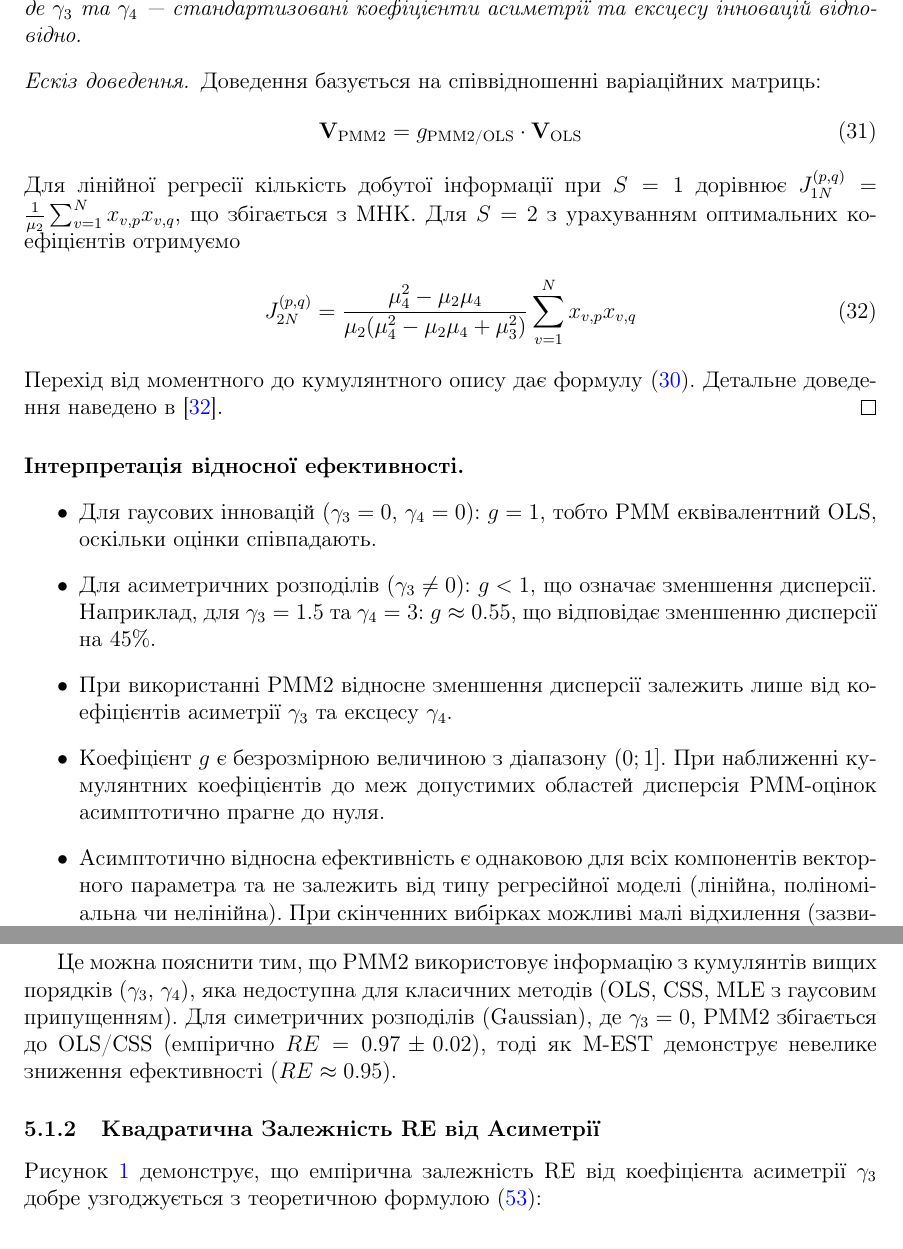
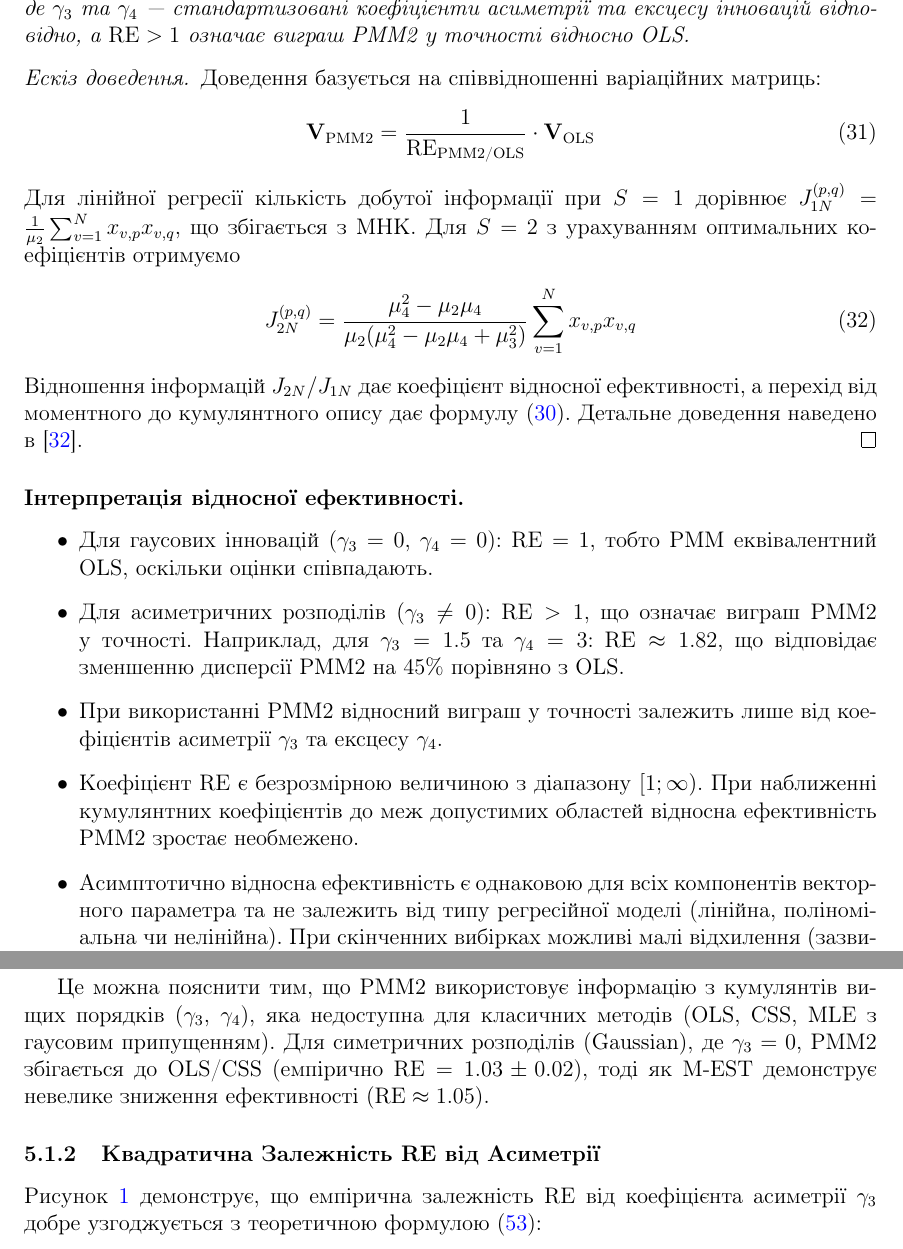
Before and after one commit to SZabolotnii/PMM2-ARIMA, a LaTeX paper (LaTeX/PMM2_ARIMA.tex): two parts of pages 18 and 36 of 53, joined at a grey line, cut so that both start at the same text. Compiled offline with pdfLaTeX.

Commit message:
Update PMM2_ARIMA.tex and PMM2_ARIMA.pdf with refined results and efficiency metrics
- Revised the results section to clarify the relative efficiency metrics, using consistent notation for relative efficiency (RE).
- Enhanced the methodology description to better outline the PMM2 algorithm's advantages for asymmetric distributions.
- Updated the PDF to reflect all changes made in the LaTeX source, ensuring accurate presentation of results and findings.

```diff
--- a/LaTeX/PMM2_ARIMA.tex
+++ b/LaTeX/PMM2_ARIMA.tex
@@ -564,28 +562,30 @@ g_{\text{PMM2/OLS}} = \frac{\Var(\hat{\theta}_{\text{PMM2}})}{\Var(\hat{\theta}_
-де $\gamma_3$ та $\gamma_4$ --- стандартизовані коефіцієнти асиметрії та ексцесу інновацій відповідно.
+\RE_{\text{PMM2/OLS}} = \frac{\Var(\hat{\theta}_{\text{OLS}})}{\Var(\hat{\theta}_{\text{PMM2}})} = \frac{2 + \gamma_4}{2 + \gamma_4 - \gamma_3^2}
+\end{equation}
+де $\gamma_3$ та $\gamma_4$ --- стандартизовані коефіцієнти асиметрії та ексцесу інновацій відповідно, а $\RE > 1$ означає виграш PMM2 у точності відносно OLS.
 \end{theorem}
 
 \begin{proof}[Ескіз доведення]
 Доведення базується на співвідношенні варіаційних матриць:
 \begin{equation}
-\mathbf{V}_{\text{PMM2}} = g_{\text{PMM2/OLS}} \cdot \mathbf{V}_{\text{OLS}}
+\mathbf{V}_{\text{PMM2}} = \frac{1}{\RE_{\text{PMM2/OLS}}} \cdot \mathbf{V}_{\text{OLS}}
 \end{equation}
 Для лінійної регресії кількість добутої інформації при $S=1$ дорівнює $J_{1N}^{(p,q)} = \frac{1}{\mu_2}\sum_{v=1}^{N} x_{v,p} x_{v,q}$, що збігається з МНК. Для $S=2$ з урахуванням оптимальних коефіцієнтів отримуємо
 \begin{equation}
 J_{2N}^{(p,q)} = \frac{\mu_4^2 - \mu_2\mu_4}{\mu_2(\mu_4^2 - \mu_2\mu_4 + \mu_3^2)} \sum_{v=1}^{N} x_{v,p} x_{v,q}
 \end{equation}
-Перехід від моментного до кумулянтного опису дає формулу~\eqref{eq:re_pmm2_ols}. Детальне доведення наведено в~\cite{kunchenko2002polynomial}.
+Відношення інформацій $J_{2N}/J_{1N}$ дає коефіцієнт відносної ефективності, а перехід від моментного до кумулянтного опису дає формулу~\eqref{eq:re_pmm2_ols}. Детальне доведення наведено в~\cite{kunchenko2002polynomial}.
 \end{proof}
 
 \paragraph{Інтерпретація відносної ефективності.}
 
 \begin{itemize}
-    \item Для гаусових інновацій ($\gamma_3 = 0$, $\gamma_4 = 0$): $g = 1$, тобто PMM еквівалентний OLS, оскільки оцінки співпадають.
-
-    \item Для асиметричних розподілів ($\gamma_3 \neq 0$): $g < 1$, що означає зменшення дисперсії. Наприклад, для $\gamma_3 = 1.5$ та $\gamma_4 = 3$: $g \approx 0.55$, що відповідає зменшенню дисперсії на 45\%.
-
-    \item При використанні PMM2 відносне зменшення дисперсії залежить лише від коефіцієнтів асиметрії $\gamma_3$ та ексцесу $\gamma_4$.
-
-    \item Коефіцієнт $g$ є безрозмірною величиною з діапазону $(0;1]$. При наближенні кумулянтних коефіцієнтів до меж допустимих областей дисперсія PMM-оцінок асимптотично прагне до нуля.
+    \item Для гаусових інновацій ($\gamma_3 = 0$, $\gamma_4 = 0$): $\RE = 1$, тобто PMM еквівалентний OLS, оскільки оцінки співпадають.
+
+    \item Для асиметричних розподілів ($\gamma_3 \neq 0$): $\RE > 1$, що означає виграш PMM2 у точності. Наприклад, для $\gamma_3 = 1.5$ та $\gamma_4 = 3$: $\RE \approx 1.82$, що відповідає зменшенню дисперсії PMM2 на 45\% порівняно з OLS.
+
+    \item При використанні PMM2 відносний виграш у точності залежить лише від коефіцієнтів асиметрії $\gamma_3$ та ексцесу $\gamma_4$.
+
+    \item Коефіцієнт $\RE$ є безрозмірною величиною з діапазону $[1;\infty)$. При наближенні кумулянтних коефіцієнтів до меж допустимих областей відносна ефективність PMM2 зростає необмежено.
 
     \item Асимптотично відносна ефективність є однаковою для всіх компонентів векторного параметра та не залежить від типу регресійної моделі (лінійна, поліноміальна чи нелінійна). При скінченних вибірках можливі малі відхилення (зазвичай < 5\%) через варіабельність оцінювання.
 \end{itemize}
@@ -1463,7 +1463,7 @@ $|\gamma_3| \geq 1.5$ & Велика ($>$26\%) & Обов'язково PMM2 \\
 
 Результати Monte Carlo симуляцій переконливо демонструють, що PMM2 забезпечує суттєві переваги у точності оцінювання параметрів ARIMA моделей, коли інновації мають негаусовий розподіл з асиметрією. Відносна ефективність RE в діапазоні 1.4--1.9 відповідає зменшенню дисперсії на 30--48\%, що є практично значущим поліпшенням.
 
-Це можна пояснити тим, що PMM2 використовує інформацію з кумулянтів вищих порядків ($\gamma_3$, $\gamma_4$), яка недоступна для класичних методів (OLS, CSS, MLE з гаусовим припущенням). Для симетричних розподілів (Gaussian), де $\gamma_3 = 0$, PMM2 збігається до OLS/CSS (емпірично $RE = 0.97 \pm 0.02$), тоді як M-EST демонструє невелике зниження ефективності ($RE \approx 0.95$).
+Це можна пояснити тим, що PMM2 використовує інформацію з кумулянтів вищих порядків ($\gamma_3$, $\gamma_4$), яка недоступна для класичних методів (OLS, CSS, MLE з гаусовим припущенням). Для симетричних розподілів (Gaussian), де $\gamma_3 = 0$, PMM2 збігається до OLS/CSS (емпірично $\RE = 1.03 \pm 0.02$), тоді як M-EST демонструє невелике зниження ефективності ($\RE \approx 1.05$).
 
 \subsubsection{Квадратична Залежність RE від Асиметрії}
 
```
Also changed, not shown: LaTeX/PMM2_ARIMA.pdf, LaTeX/PMM2_ARIMA.tex (14 more changed lines).
